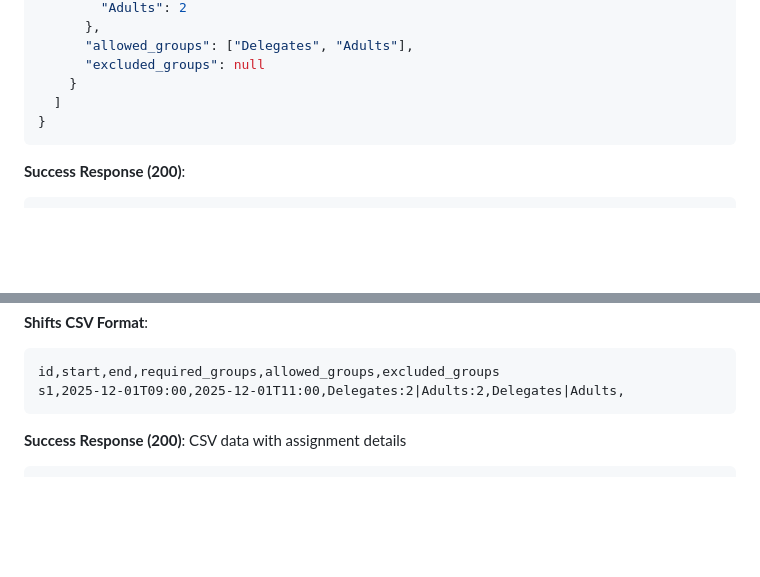
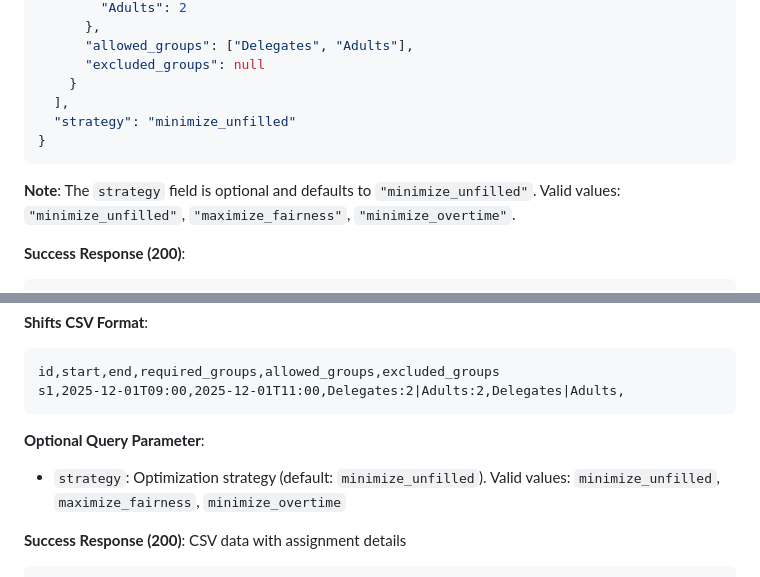
Before and after one commit to greenmartialarts/shift-scheduler-api, a Markdown page: README.md, 2 parts joined by grey strips. Drawn GitHub-style; blank space fills up the shorter version.

````diff
--- a/README.md
+++ b/README.md
@@ -87,9 +141,12 @@ Just push to your repository and Netlify will build and deploy automatically.
       "allowed_groups": ["Delegates", "Adults"],
       "excluded_groups": null
     }
-  ]
+  ],
+  "strategy": "minimize_unfilled"
 }
 ```
+
+**Note**: The `strategy` field is optional and defaults to `"minimize_unfilled"`. Valid values: `"minimize_unfilled"`, `"maximize_fairness"`, `"minimize_overtime"`.
 
 **Success Response (200)**:
 ```json
@@ -149,6 +206,9 @@ v2,Jane Smith,Adults,10.0
 id,start,end,required_groups,allowed_groups,excluded_groups
 s1,2025-12-01T09:00,2025-12-01T11:00,Delegates:2|Adults:2,Delegates|Adults,
 ```
+
+**Optional Query Parameter**:
+- `strategy`: Optimization strategy (default: `minimize_unfilled`). Valid values: `minimize_unfilled`, `maximize_fairness`, `minimize_overtime`
 
 **Success Response (200)**: CSV data with assignment details
 ```csv
````
Also changed, not shown: other parts of README.md (+77 -9 lines).
